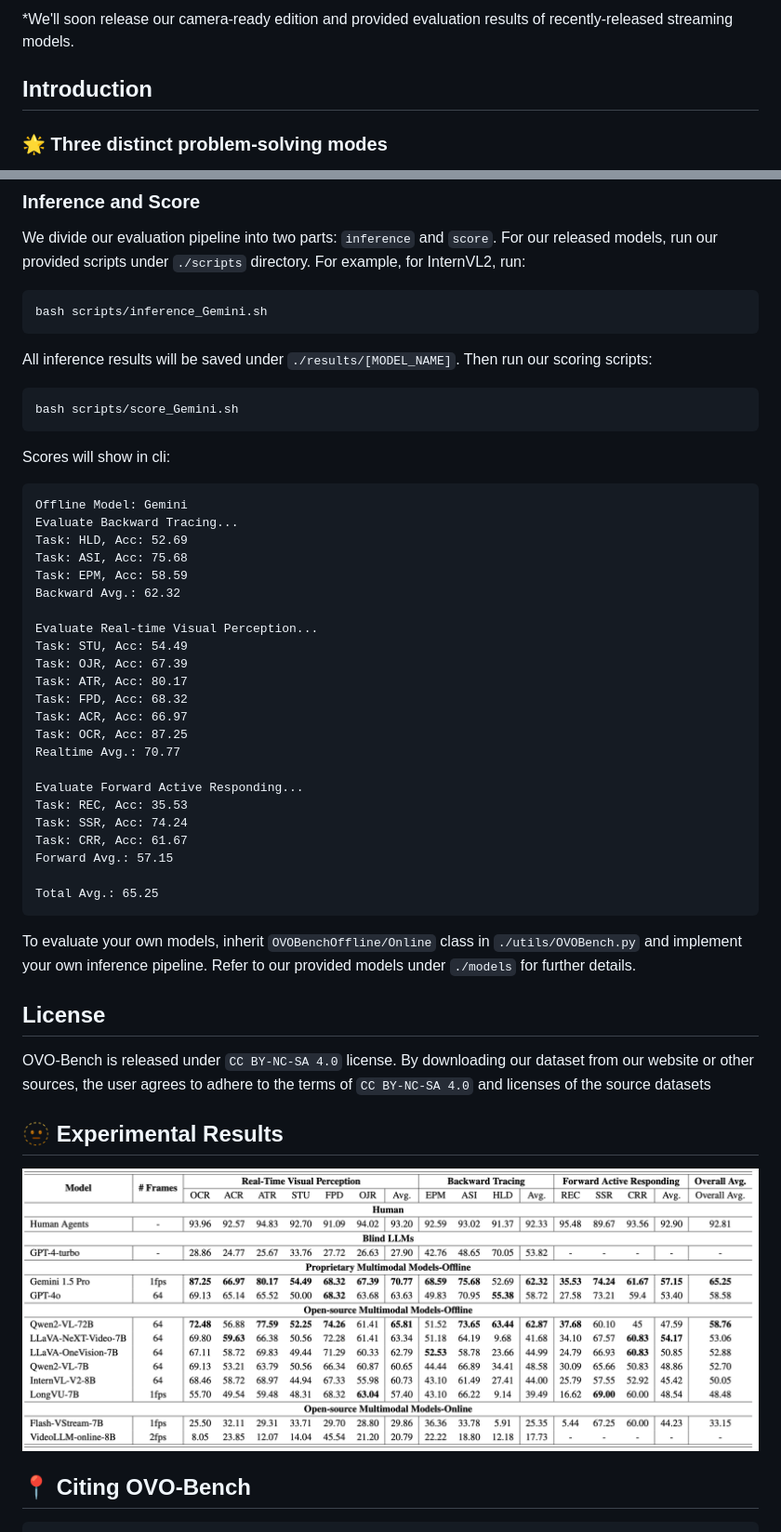
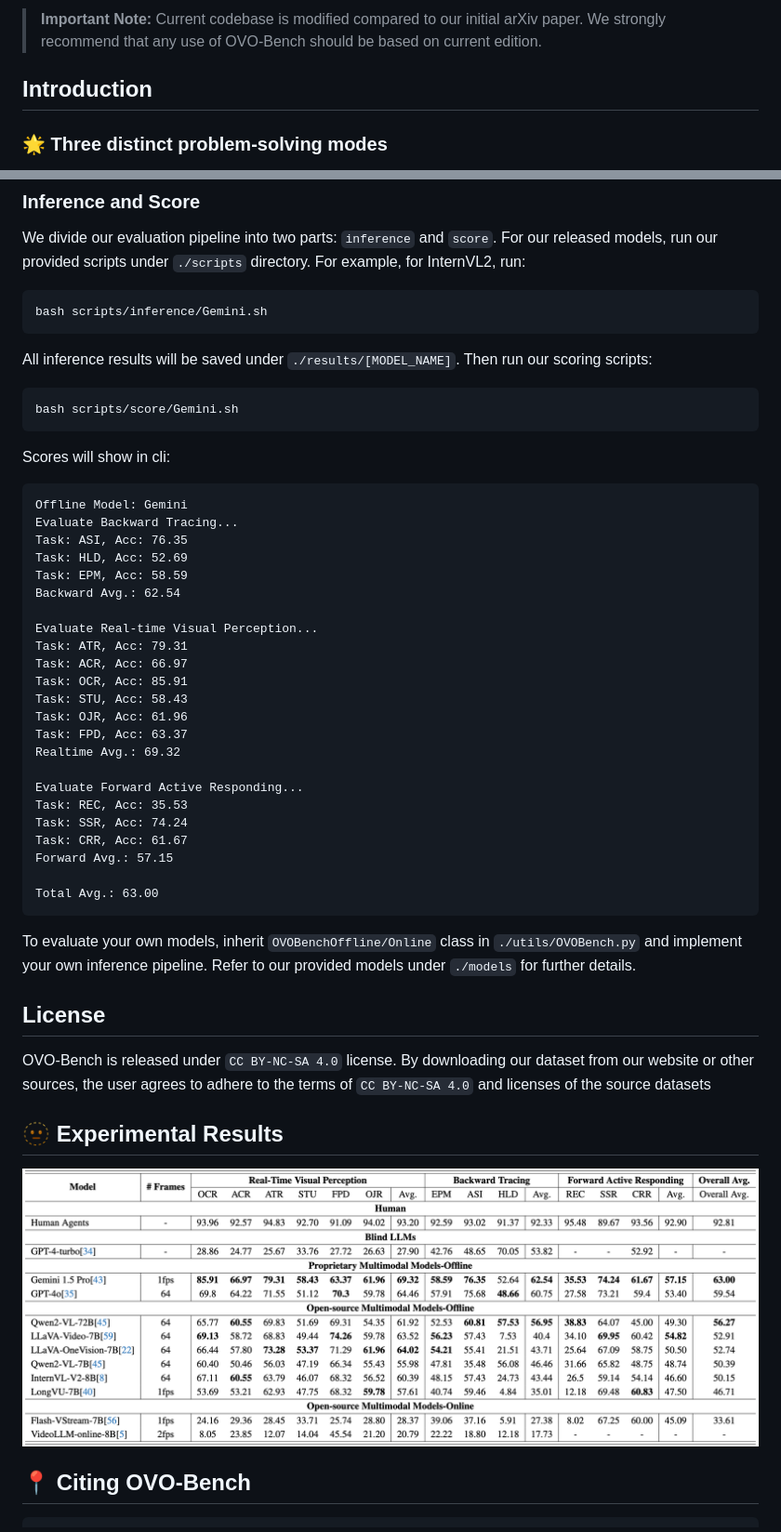
Before and after one commit to JoeLeelyf/OVO-Bench, a Markdown page: README.md, 2 parts joined by grey strips. Shown: that part at 93% size. GitHub-like rendering; pictures changed too: images/experiments_results.png (deleted), images/leaderboard.png (added).

Commit message:
version-2

````diff
--- a/README.md
+++ b/README.md
@@ -19,6 +16,7 @@
 </p>
 
-*We'll soon release our camera-ready edition and provided evaluation results of recently-released streaming models.
+> **Important Note:** Current codebase is modified compared to our initial arXiv paper. We strongly recommend that any use of OVO-Bench should be based on current edition.
+
 ## Introduction
 ### 🌟 Three distinct problem-solving modes
 -  **Backward Tracing**: trace back to past events to answer the question.
@@ -71,29 +69,29 @@ Download `videos` and `annotations` from our [huggingface-repo](https://huggingf
 ### Inference and Score
 We divide our evaluation pipeline into two parts: `inference` and `score`. For our released models, run our provided scripts under `./scripts` directory. For example, for InternVL2, run:
 ```bash
-bash scripts/inference_Gemini.sh
+bash scripts/inference/Gemini.sh
 ```
 All inference results will be saved under `./results/[MODEL_NAME]`. Then run our scoring scripts:
 ```bash
-bash scripts/score_Gemini.sh
+bash scripts/score/Gemini.sh
 ```
 Scores will show in cli:
 ```txt
 Offline Model: Gemini
 Evaluate Backward Tracing...
+Task: ASI, Acc: 76.35
 Task: HLD, Acc: 52.69
-Task: ASI, Acc: 75.68
 Task: EPM, Acc: 58.59
-Backward Avg.: 62.32
+Backward Avg.: 62.54
 
 Evaluate Real-time Visual Perception...
-Task: STU, Acc: 54.49
-Task: OJR, Acc: 67.39
-Task: ATR, Acc: 80.17
-Task: FPD, Acc: 68.32
+Task: ATR, Acc: 79.31
 Task: ACR, Acc: 66.97
-Task: OCR, Acc: 87.25
-Realtime Avg.: 70.77
+Task: OCR, Acc: 85.91
+Task: STU, Acc: 58.43
+Task: OJR, Acc: 61.96
+Task: FPD, Acc: 63.37
+Realtime Avg.: 69.32
 
 Evaluate Forward Active Responding...
 Task: REC, Acc: 35.53
@@ -101,7 +99,7 @@ Task: SSR, Acc: 74.24
 Task: CRR, Acc: 61.67
 Forward Avg.: 57.15
 
-Total Avg.: 65.25
+Total Avg.: 63.00
 ```
 To evaluate your own models, inherit `OVOBenchOffline/Online` class in `./utils/OVOBench.py` and implement your own inference pipeline. Refer to our provided models under `./models` for further details.
 
@@ -110,7 +108,7 @@ OVO-Bench is released under `CC BY-NC-SA 4.0` license. By downloading our datase
 
 ## 🫥 Experimental Results
 <p align="center">
-  <img src="images/experiments_results.png" alt="Distribution of questions and video in OVO-Bench." width="100%">
+  <img src="images/leaderboard.png" alt="Distribution of questions and video in OVO-Bench." width="100%">
 </p>
 
 
````
Also changed, not shown: other parts of README.md (+1 -4 lines), 2 other files.
